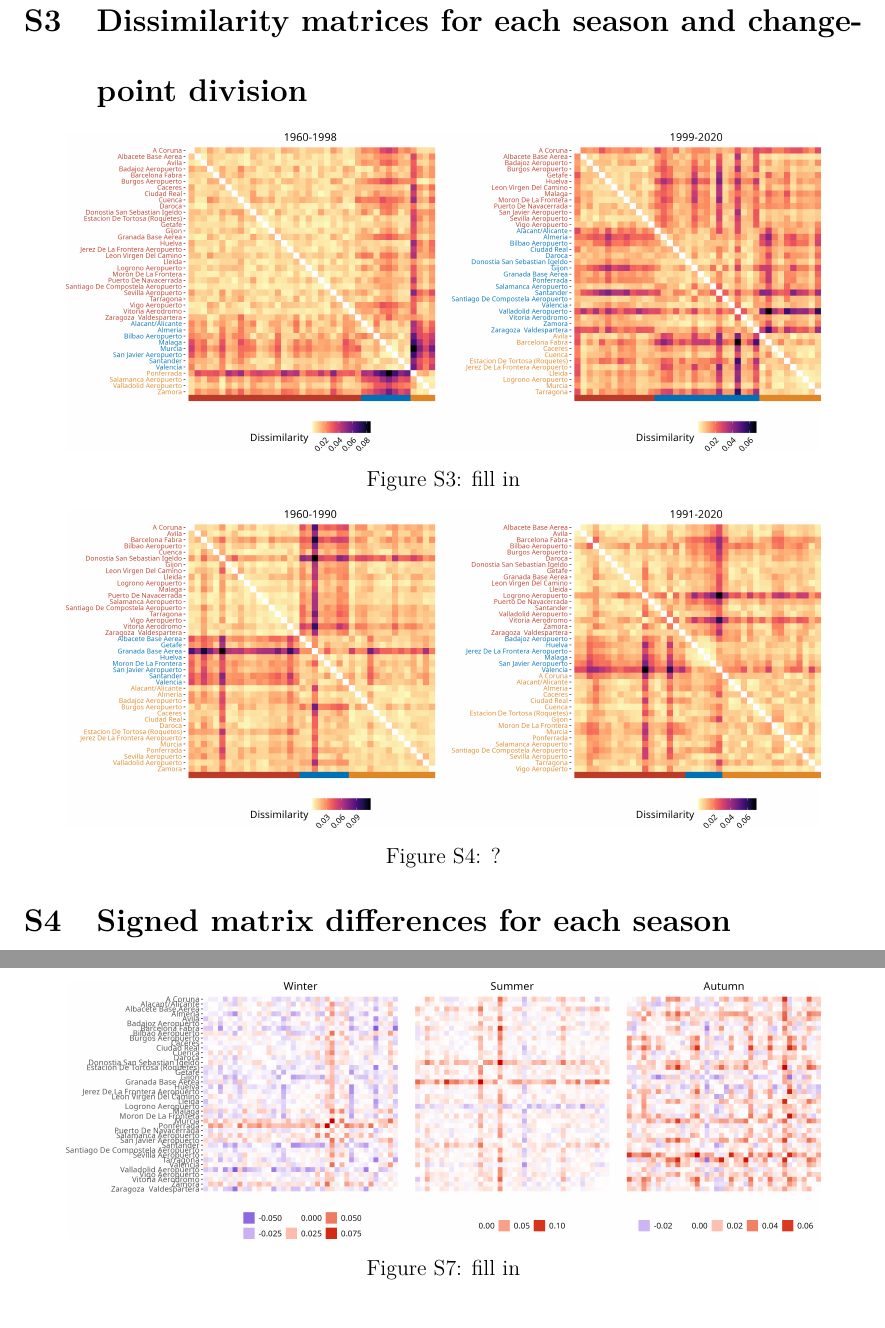
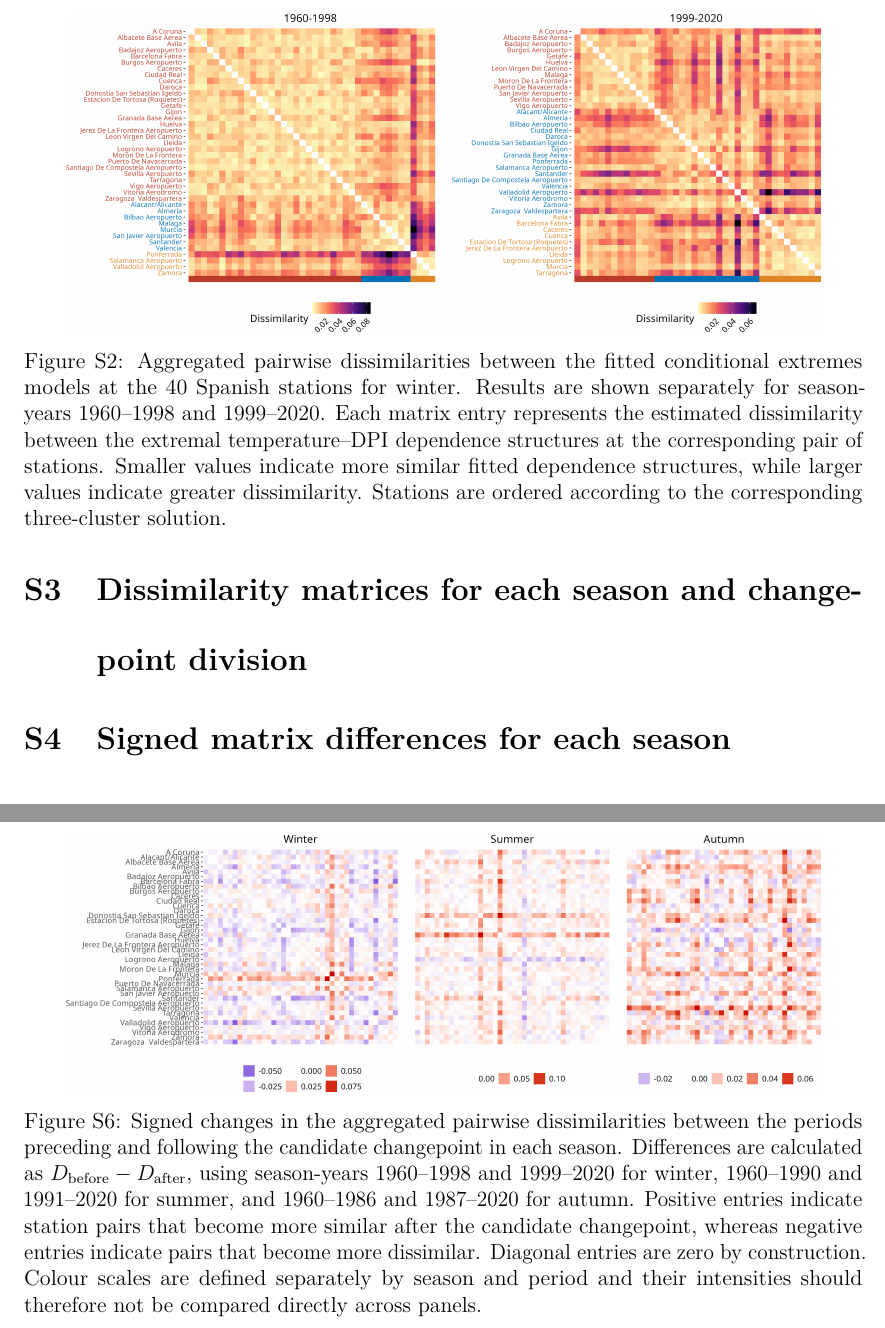
Before and after one commit to potoole7/changepoint_detection, a LaTeX paper (latex/supplementary_material.tex): two parts of pages 3 and 5 of 8 before the commit and two parts of pages 3 and 6 of 9 after it, joined at a grey line, cut at the place of the change. Compiled offline with pdfLaTeX.

Commit message:
Caption supplementary plots

```diff
--- a/latex/supplementary_material.tex
+++ b/latex/supplementary_material.tex
@@ -214,7 +212,11 @@ Background shading represents elevation.
 \centering
 \includegraphics[width=0.9\linewidth]{plots/dist_dqu_0.8_Winter_trim.png}
 \caption{
-  fill in
+  Aggregated pairwise dissimilarities between the fitted conditional extremes models at the 40 Spanish stations for winter.
+  Results are shown separately for season-years 1960--1998 and 1999--2020.
+  Each matrix entry represents the estimated dissimilarity between the extremal temperature--DPI dependence structures at the corresponding pair of stations.
+  Smaller values indicate more similar fitted dependence structures, while larger values indicate greater dissimilarity.
+  Stations are ordered according to the corresponding three-cluster solution.
 }
 \label{fig:diss_winter}
 \end{figure}
@@ -222,7 +224,12 @@ Background shading represents elevation.
 \begin{figure}[htb]
 \centering
 \includegraphics[width=0.9\linewidth]{plots/dist_dqu_0.8_Summer_trim.png}
-\caption{?
+\caption{
+  Aggregated pairwise dissimilarities between the fitted conditional extremes models at the 40 Spanish stations for summer.
+  Results are shown separately for season-years 1960--1990 and 1991--2020.
+  Each matrix entry represents the estimated dissimilarity between the extremal temperature--DPI dependence structures at the corresponding pair of stations.
+  Smaller values indicate more similar fitted dependence structures, while larger values indicate greater dissimilarity.
+  Stations are ordered according to the corresponding three-cluster solution.
 }
 \label{fig:diss_summer}
 \end{figure}
@@ -231,7 +238,11 @@ Background shading represents elevation.
 \centering
 \includegraphics[width=0.9\linewidth]{plots/dist_dqu_0.8_Autumn_trim.png}
 \caption{
-  fill in
+  Aggregated pairwise dissimilarities between the fitted conditional extremes models at the 40 Spanish stations for autumn.
+  Results are shown separately for season-years 1960--1986 and 1987--2020.
+  Each matrix entry represents the estimated dissimilarity between the extremal temperature--DPI dependence structures at the corresponding pair of stations.
+  Smaller values indicate more similar fitted dependence structures, while larger values indicate greater dissimilarity.
+  Stations are ordered according to the corresponding three-cluster solution.
 }
 \label{fig:diss_autumn}
 \end{figure}
@@ -240,8 +251,10 @@ Background shading represents elevation.
 \centering
 \includegraphics[width=0.9\linewidth]{plots/dist_dqu_0.8_Spring_trim.png}
 \caption{
-  fill in
-}
+  Aggregated pairwise dissimilarities between the fitted conditional extremes models at the 40 Spanish stations for spring, using the complete time series.
+  Each matrix entry represents the estimated dissimilarity between the extremal temperature--DPI dependence structures at the corresponding pair of stations.
+  Smaller values indicate more similar fitted dependence structures, while larger values indicate greater dissimilarity.
+  Stations are ordered according to the three-cluster solution. }
 \label{fig:diss_spring}
 \end{figure}
 
@@ -251,7 +264,11 @@ Background shading represents elevation.
 \centering
 \includegraphics[width=0.9\linewidth]{plots/dist_diff_all_dqu_0.8_trim.png}
 \caption{
-  fill in
+  Signed changes in the aggregated pairwise dissimilarities between the periods preceding and following the candidate changepoint in each season.
+  Differences are calculated as $D_{\mathrm{before}}-D_{\mathrm{after}}$, using season-years 1960--1998 and 1999--2020 for winter, 1960--1990 and 1991--2020 for summer, and 1960--1986 and 1987--2020 for autumn.
+  Positive entries indicate station pairs that become more similar after the candidate changepoint, whereas negative entries indicate pairs that become more dissimilar.
+  Diagonal entries are zero by construction.
+  Colour scales are defined separately by season and period and their intensities should therefore not be compared directly across panels.
 }
 \label{fig:sign_matrix_diff}
 \end{figure}
```
Also changed, not shown: latex/supplementary_material.tex (10 more changed lines). Lines whose indentation alone changed are shown as unchanged.
